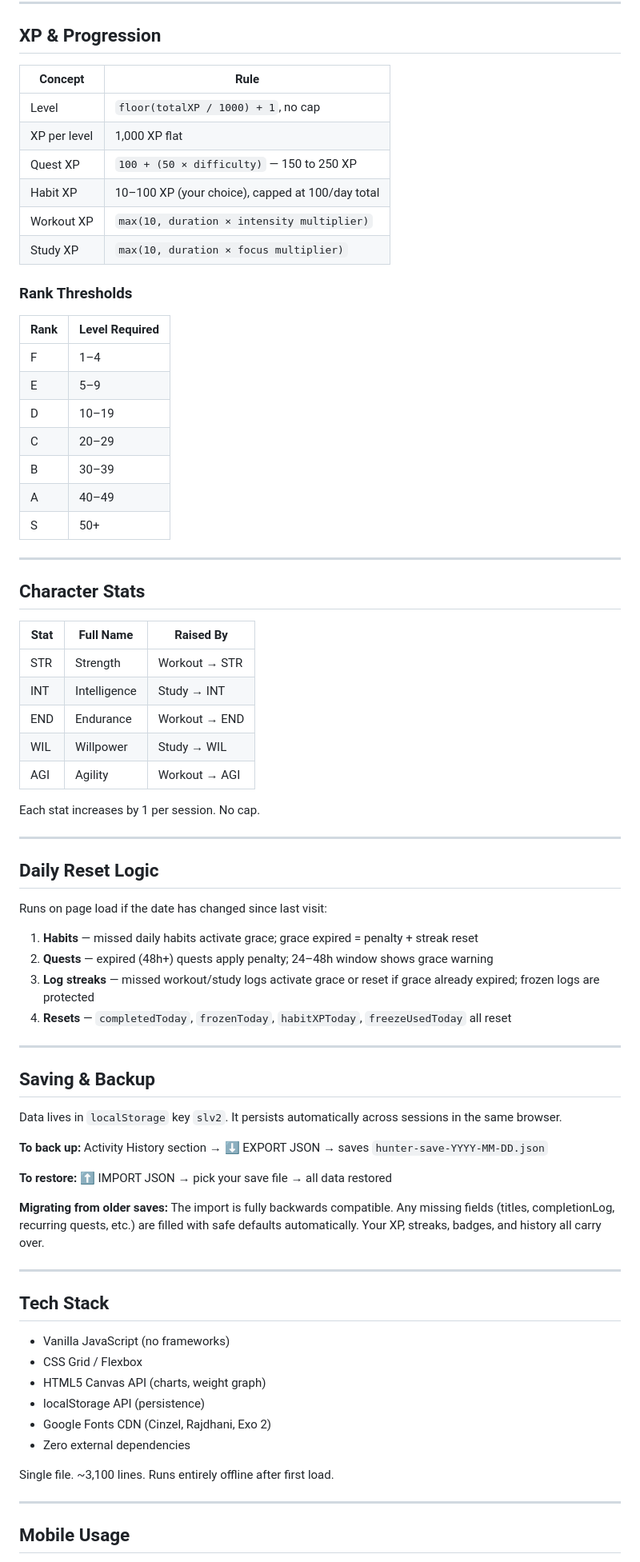
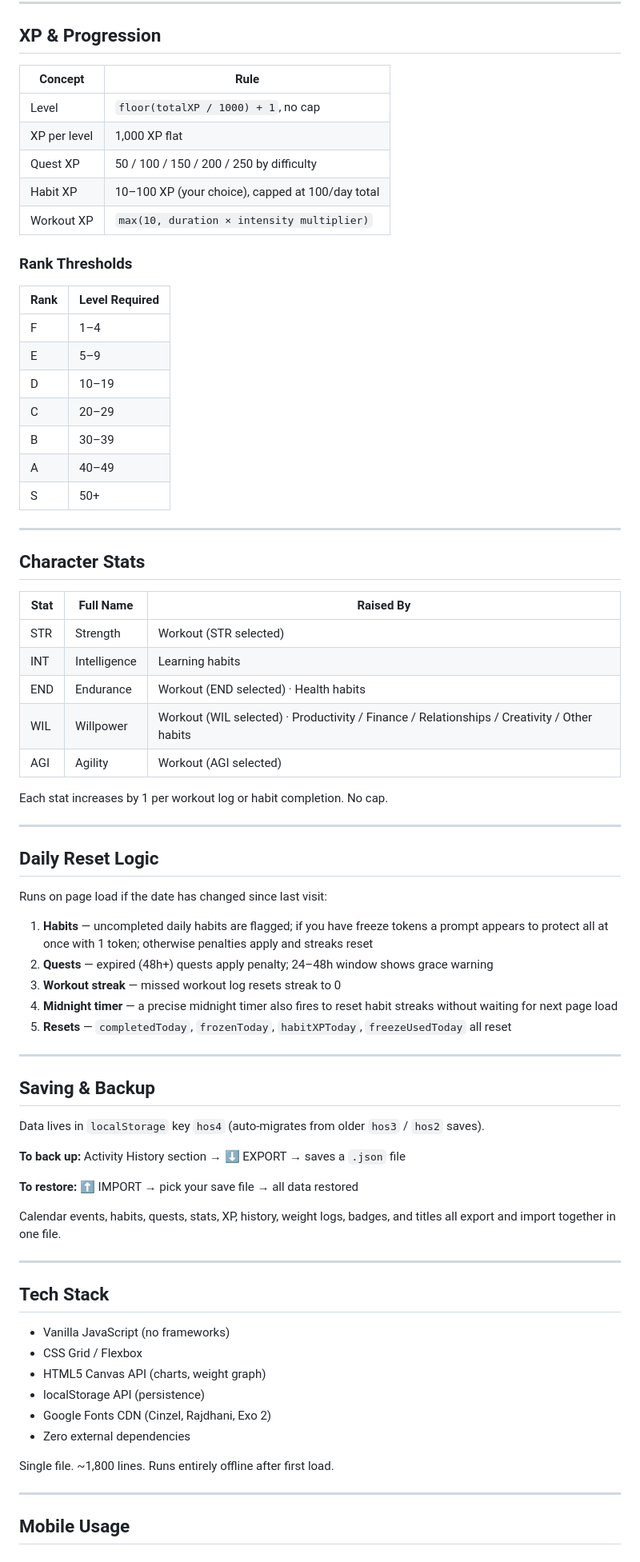
Before and after one commit to ajinkya-dharashive/solo-leveling-tracker-app, a Markdown page: README.md, the part around one of its changes. Shown at 80% size. Rendered like a GitHub page.

```diff
--- a/README.md
+++ b/README.md
@@ -155,40 +156,39 @@ Toggle in the header. Dark mode is the default (deep black, neon accents). Light
 
 ## XP & Progression
 
-| Concept      | Rule                                             |
-| ------------ | ------------------------------------------------ |
-| Level        | `floor(totalXP / 1000) + 1`, no cap              |
-| XP per level | 1,000 XP flat                                    |
-| Quest XP     | `100 + (50 × difficulty)` — 150 to 250 XP        |
-| Habit XP     | 10–100 XP (your choice), capped at 100/day total |
-| Workout XP   | `max(10, duration × intensity multiplier)`       |
-| Study XP     | `max(10, duration × focus multiplier)`           |
+| Concept | Rule |
+|---|---|
+| Level | `floor(totalXP / 1000) + 1`, no cap |
+| XP per level | 1,000 XP flat |
+| Quest XP | 50 / 100 / 150 / 200 / 250 by difficulty |
+| Habit XP | 10–100 XP (your choice), capped at 100/day total |
+| Workout XP | `max(10, duration × intensity multiplier)` |
 
 ### Rank Thresholds
 
 | Rank | Level Required |
-| ---- | -------------- |
-| F    | 1–4            |
-| E    | 5–9            |
-| D    | 10–19          |
-| C    | 20–29          |
-| B    | 30–39          |
-| A    | 40–49          |
-| S    | 50+            |
+|---|---|
+| F | 1–4 |
+| E | 5–9 |
+| D | 10–19 |
+| C | 20–29 |
+| B | 30–39 |
+| A | 40–49 |
+| S | 50+ |
 
 ---
 
 ## Character Stats
 
-| Stat | Full Name    | Raised By     |
-| ---- | ------------ | ------------- |
-| STR  | Strength     | Workout → STR |
-| INT  | Intelligence | Study → INT   |
-| END  | Endurance    | Workout → END |
-| WIL  | Willpower    | Study → WIL   |
-| AGI  | Agility      | Workout → AGI |
+| Stat | Full Name | Raised By |
+|---|---|---|
+| STR | Strength | Workout (STR selected) |
+| INT | Intelligence | Learning habits |
+| END | Endurance | Workout (END selected) · Health habits |
+| WIL | Willpower | Workout (WIL selected) · Productivity / Finance / Relationships / Creativity / Other habits |
+| AGI | Agility | Workout (AGI selected) |
 
-Each stat increases by 1 per session. No cap.
+Each stat increases by 1 per workout log or habit completion. No cap.
 
 ---
 
@@ -196,22 +196,23 @@ Each stat increases by 1 per session. No cap.
 
 Runs on page load if the date has changed since last visit:
 
-1. **Habits** — missed daily habits activate grace; grace expired = penalty + streak reset
+1. **Habits** — uncompleted daily habits are flagged; if you have freeze tokens a prompt appears to protect all at once with 1 token; otherwise penalties apply and streaks reset
 2. **Quests** — expired (48h+) quests apply penalty; 24–48h window shows grace warning
-3. **Log streaks** — missed workout/study logs activate grace or reset if grace already expired; frozen logs are protected
-4. **Resets** — `completedToday`, `frozenToday`, `habitXPToday`, `freezeUsedToday` all reset
+3. **Workout streak** — missed workout log resets streak to 0
+4. **Midnight timer** — a precise midnight timer also fires to reset habit streaks without waiting for next page load
+5. **Resets** — `completedToday`, `frozenToday`, `habitXPToday`, `freezeUsedToday` all reset
 
 ---
 
 ## Saving & Backup
 
-Data lives in `localStorage` key `slv2`. It persists automatically across sessions in the same browser.
+Data lives in `localStorage` key `hos4` (auto-migrates from older `hos3` / `hos2` saves).
 
-**To back up:** Activity History section → ⬇ EXPORT JSON → saves `hunter-save-YYYY-MM-DD.json`
+**To back up:** Activity History section → ⬇ EXPORT → saves a `.json` file
 
-**To restore:** ⬆ IMPORT JSON → pick your save file → all data restored
+**To restore:** ⬆ IMPORT → pick your save file → all data restored
 
-**Migrating from older saves:** The import is fully backwards compatible. Any missing fields (titles, completionLog, recurring quests, etc.) are filled with safe defaults automatically. Your XP, streaks, badges, and history all carry over.
+Calendar events, habits, quests, stats, XP, history, weight logs, badges, and titles all export and import together in one file.
 
 ---
 
@@ -224,7 +225,7 @@ Data lives in `localStorage` key `slv2`. It persists automatically across sessio
 - Google Fonts CDN (Cinzel, Rajdhani, Exo 2)
 - Zero external dependencies
 
-Single file. ~3,100 lines. Runs entirely offline after first load.
+Single file. ~1,800 lines. Runs entirely offline after first load.
 
 ---
 
```
Also changed, not shown: other parts of README.md (+78 -86 lines).
